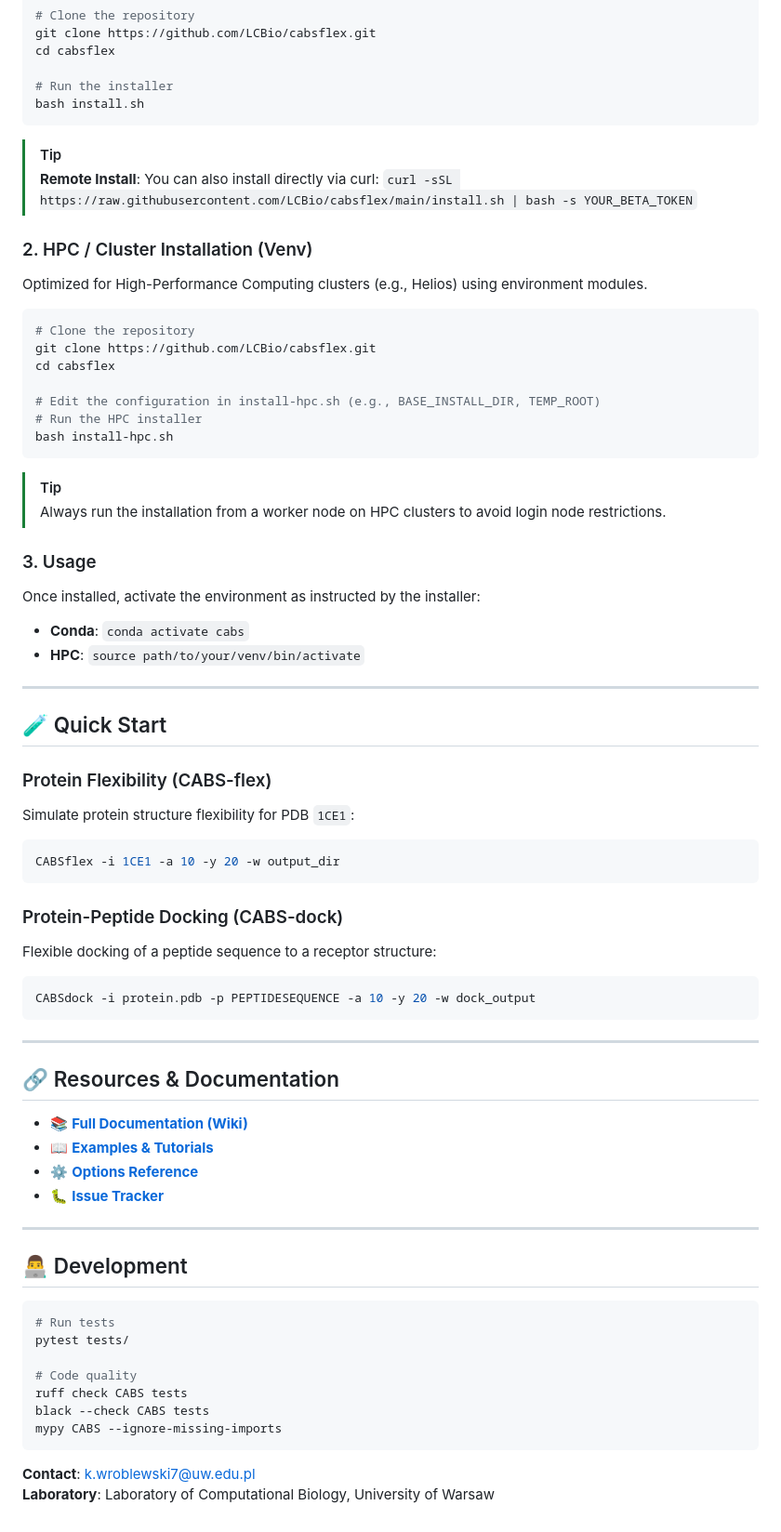
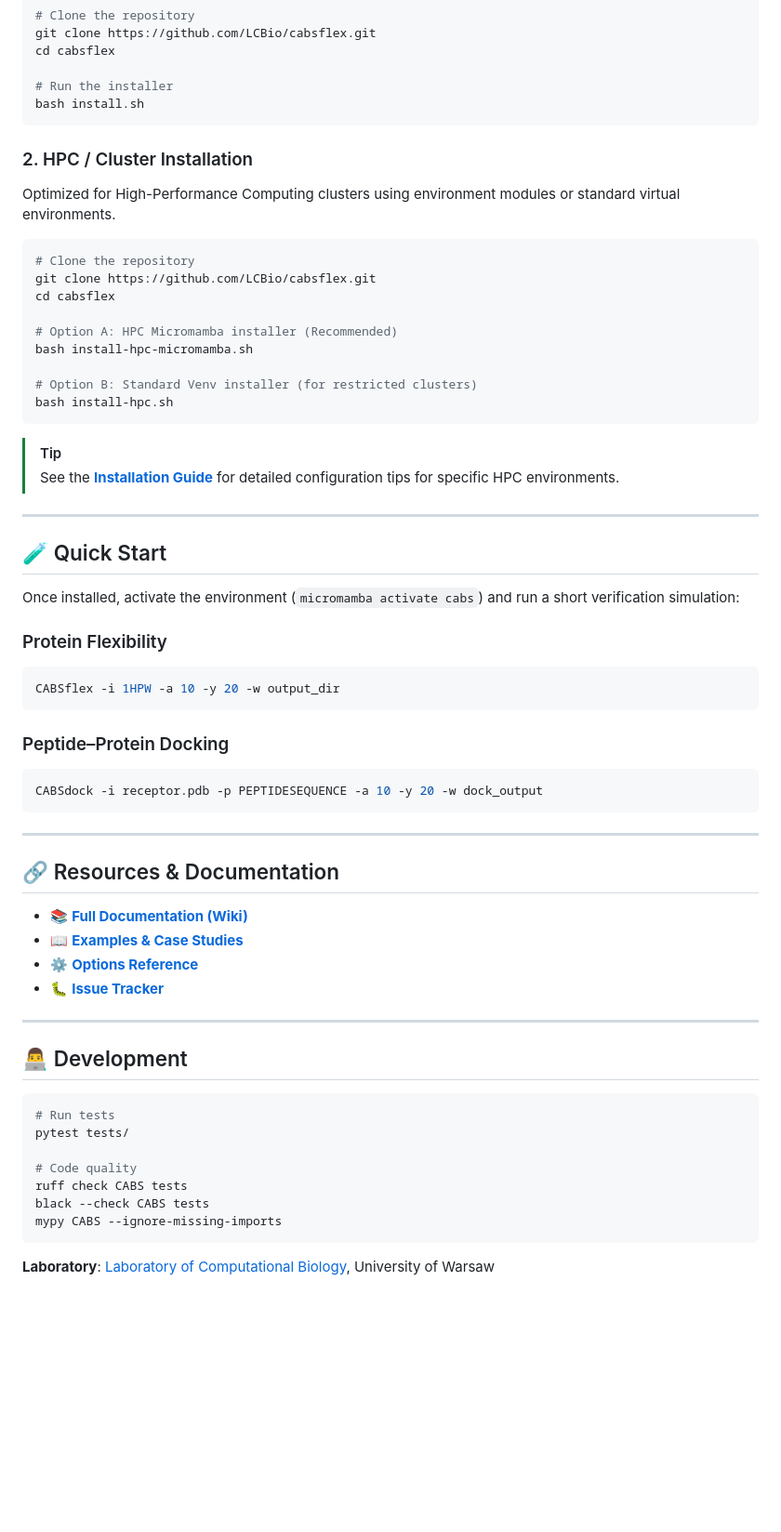
Before and after one commit to LCBio/CABSflex_standalone, a Markdown page: README.md, the part around one of its changes. Shown at 93% size. Rendered like a GitHub page; blank space fills up the shorter version.

````diff
--- a/README.md
+++ b/README.md
@@ -35,54 +36,48 @@ cd cabsflex
 bash install.sh
 ```
 
-> [!TIP]
-> **Remote Install**: You can also install directly via curl:
-> `curl -sSL https://raw.githubusercontent.com/LCBio/cabsflex/main/install.sh | bash -s YOUR_BETA_TOKEN`
-
-### 2. HPC / Cluster Installation (Venv)
-Optimized for High-Performance Computing clusters (e.g., Helios) using environment modules.
+### 2. HPC / Cluster Installation
+Optimized for High-Performance Computing clusters using environment modules or standard virtual environments.
 
 ```bash
 # Clone the repository
 git clone https://github.com/LCBio/cabsflex.git
 cd cabsflex
 
-# Edit the configuration in install-hpc.sh (e.g., BASE_INSTALL_DIR, TEMP_ROOT)
-# Run the HPC installer
+# Option A: HPC Micromamba installer (Recommended)
+bash install-hpc-micromamba.sh
+
+# Option B: Standard Venv installer (for restricted clusters)
 bash install-hpc.sh
 ```
+
 > [!TIP]
-> Always run the installation from a worker node on HPC clusters to avoid login node restrictions.
-
-### 3. Usage
-Once installed, activate the environment as instructed by the installer:
-- **Conda**: `conda activate cabs`
-- **HPC**: `source path/to/your/venv/bin/activate`
+> See the **[Installation Guide](https://github.com/LCBio/cabsflex/wiki/Installation)** for detailed configuration tips for specific HPC environments.
 
 ---
 
 ## 🧪 Quick Start
 
-### Protein Flexibility (CABS-flex)
-Simulate protein structure flexibility for PDB `1CE1`:
+Once installed, activate the environment (`micromamba activate cabs`) and run a short verification simulation:
+
+### Protein Flexibility
 ```bash
-CABSflex -i 1CE1 -a 10 -y 20 -w output_dir
+CABSflex -i 1HPW -a 10 -y 20 -w output_dir
 ```
 
-### Protein-Peptide Docking (CABS-dock)
-Flexible docking of a peptide sequence to a receptor structure:
+### Peptide–Protein Docking
 ```bash
-CABSdock -i protein.pdb -p PEPTIDESEQUENCE -a 10 -y 20 -w dock_output
+CABSdock -i receptor.pdb -p PEPTIDESEQUENCE -a 10 -y 20 -w dock_output
 ```
 
 ---
 
 ## 🔗 Resources & Documentation
 
-- 📚 **[Full Documentation (Wiki)](https://github.com/LCBio/cabsflex/wiki)**
-- 📖 **[Examples & Tutorials](https://github.com/LCBio/cabsflex/wiki/Examples)**
-- ⚙️ **[Options Reference](https://github.com/LCBio/cabsflex/wiki/Options-Reference)**
-- 🐛 **[Issue Tracker](https://github.com/LCBio/cabsflex/issues)**
+*   📚 **[Full Documentation (Wiki)](https://github.com/LCBio/cabsflex/wiki)**
+*   📖 **[Examples & Case Studies](https://github.com/LCBio/cabsflex/wiki/Examples)**
+*   ⚙️ **[Options Reference](https://github.com/LCBio/cabsflex/wiki/Options-Reference)**
+*   🐛 **[Issue Tracker](https://github.com/LCBio/cabsflex/issues)**
 
 ---
 
@@ -98,5 +93,4 @@ black --check CABS tests
 mypy CABS --ignore-missing-imports
 ```
 
-**Contact**: k.wroblewski7@uw.edu.pl
-**Laboratory**: Laboratory of Computational Biology, University of Warsaw
+**Laboratory**: [Laboratory of Computational Biology](http://biocomp.chem.uw.edu.pl/), University of Warsaw
````
Also changed, not shown: other parts of README.md (+9 -8 lines), images/CABSflex3.png (added).
